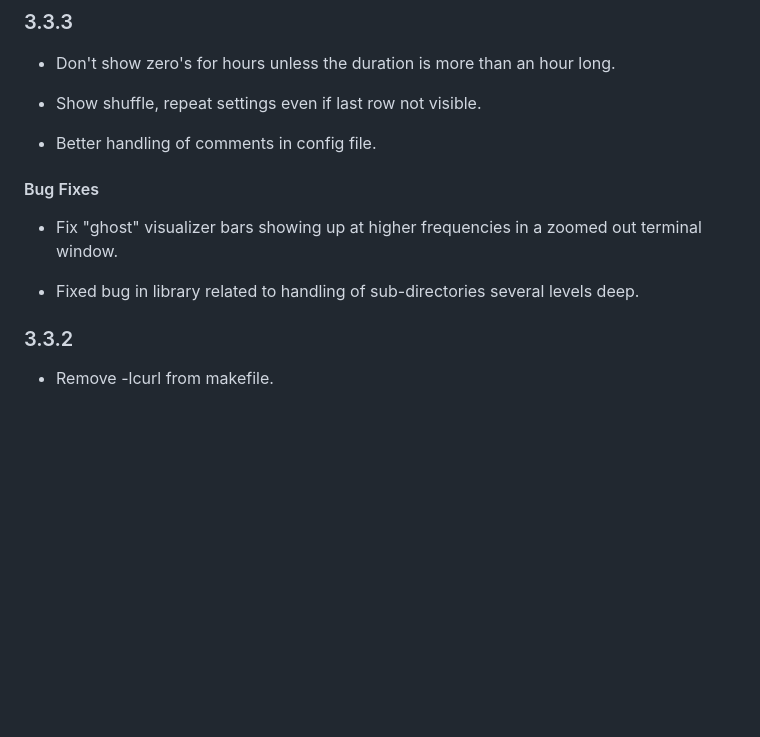
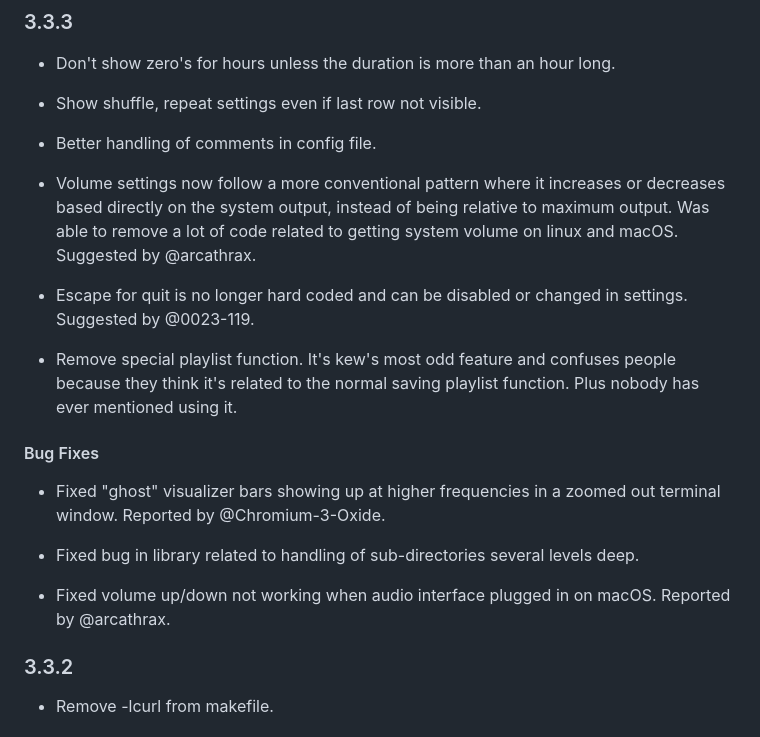
Before and after one commit to ravachol/kew, a Markdown page: CHANGELOG.md, the part around the change. Drawn GitHub-style; blank space fills up the shorter version.

Commit message:
changelog

```diff
--- a/CHANGELOG.md
+++ b/CHANGELOG.md
@@ -8,11 +8,19 @@
 
 - Better handling of comments in config file.
 
+- Volume settings now follow a more conventional pattern where it increases or decreases based directly on the system output, instead of being relative to maximum output. Was able to remove a lot of code related to getting system volume on linux and macOS. Suggested by @arcathrax.
+
+- Escape for quit is no longer hard coded and can be disabled or changed in settings. Suggested by @0023-119.
+
+- Remove special playlist function. It's kew's most odd feature and confuses people because they think it's related to the normal saving playlist function. Plus nobody has ever mentioned using it.
+
 #### Bug Fixes
 
-- Fix "ghost" visualizer bars showing up at higher frequencies in a zoomed out terminal window.
+- Fixed "ghost" visualizer bars showing up at higher frequencies in a zoomed out terminal window. Reported by @Chromium-3-Oxide.
 
 - Fixed bug in library related to handling of sub-directories several levels deep.
+
+- Fixed volume up/down not working when audio interface plugged in on macOS. Reported by @arcathrax.
 
 ### 3.3.2
 
```
